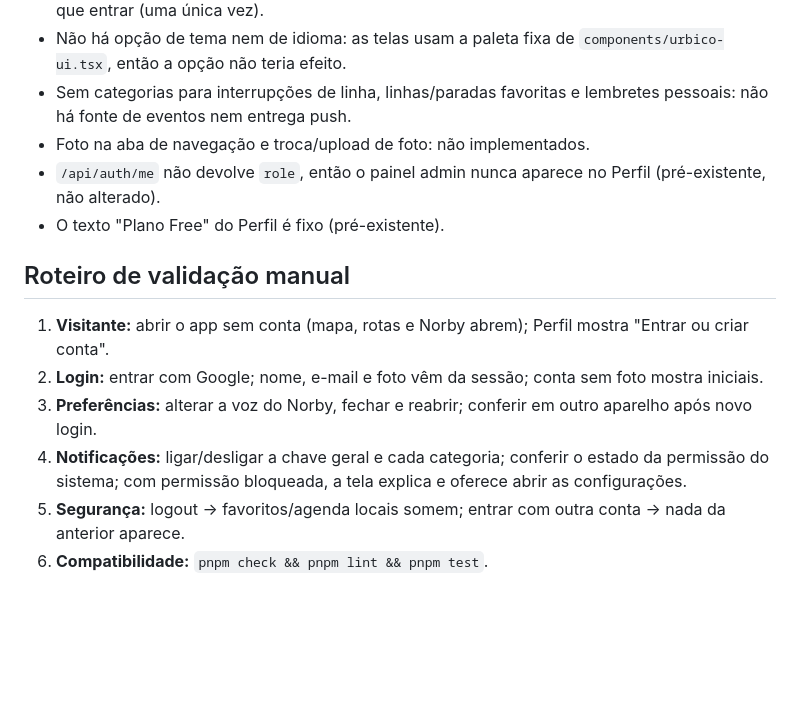
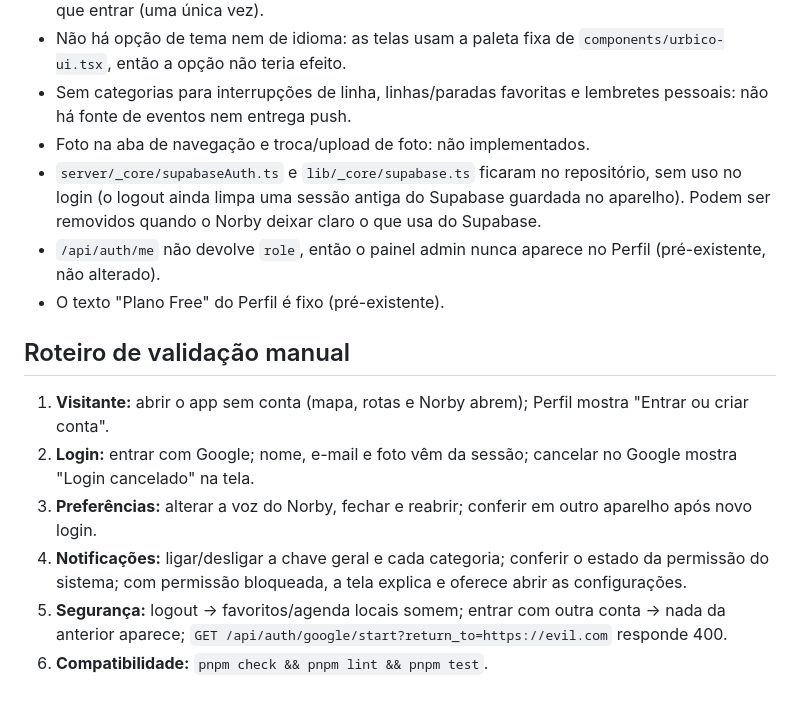
Before and after one commit to Vittorianno/urbico, a Markdown page: docs/auth-profile-notifications.md, the part around one of its changes. Rendered like a GitHub page; blank space fills up the shorter version.

```diff
--- a/docs/auth-profile-notifications.md
+++ b/docs/auth-profile-notifications.md
@@ -19,14 +46,15 @@ Tudo abaixo foi escrito sem acesso a um ambiente de execução: **nenhum teste,
 - Não há opção de tema nem de idioma: as telas usam a paleta fixa de `components/urbico-ui.tsx`, então a opção não teria efeito.
 - Sem categorias para interrupções de linha, linhas/paradas favoritas e lembretes pessoais: não há fonte de eventos nem entrega push.
 - Foto na aba de navegação e troca/upload de foto: não implementados.
+- `server/_core/supabaseAuth.ts` e `lib/_core/supabase.ts` ficaram no repositório, sem uso no login (o logout ainda limpa uma sessão antiga do Supabase guardada no aparelho). Podem ser removidos quando o Norby deixar claro o que usa do Supabase.
 - `/api/auth/me` não devolve `role`, então o painel admin nunca aparece no Perfil (pré-existente, não alterado).
 - O texto "Plano Free" do Perfil é fixo (pré-existente).
 
 ## Roteiro de validação manual
 
 1. **Visitante:** abrir o app sem conta (mapa, rotas e Norby abrem); Perfil mostra "Entrar ou criar conta".
-2. **Login:** entrar com Google; nome, e-mail e foto vêm da sessão; conta sem foto mostra iniciais.
+2. **Login:** entrar com Google; nome, e-mail e foto vêm da sessão; cancelar no Google mostra "Login cancelado" na tela.
 3. **Preferências:** alterar a voz do Norby, fechar e reabrir; conferir em outro aparelho após novo login.
 4. **Notificações:** ligar/desligar a chave geral e cada categoria; conferir o estado da permissão do sistema; com permissão bloqueada, a tela explica e oferece abrir as configurações.
-5. **Segurança:** logout → favoritos/agenda locais somem; entrar com outra conta → nada da anterior aparece.
+5. **Segurança:** logout → favoritos/agenda locais somem; entrar com outra conta → nada da anterior aparece; `GET /api/auth/google/start?return_to=https://evil.com` responde 400.
 6. **Compatibilidade:** `pnpm check && pnpm lint && pnpm test`.
```
Also changed, not shown: other parts of docs/auth-profile-notifications.md (+30 -3 lines).
